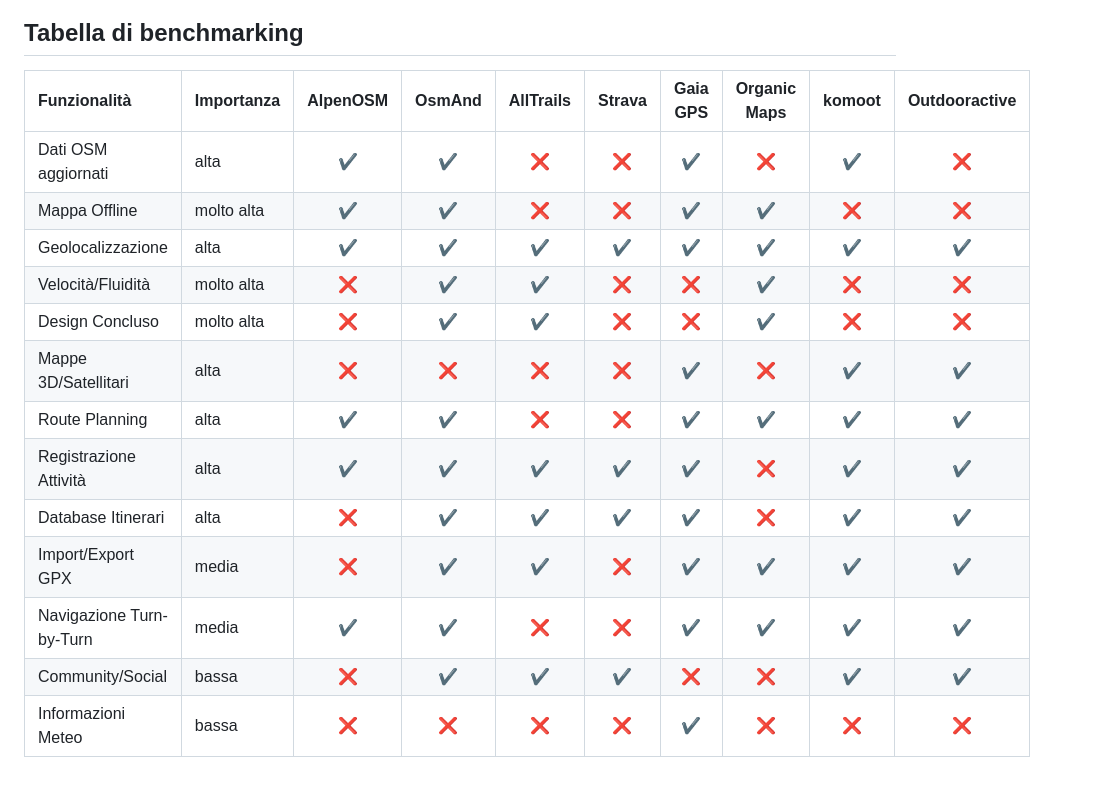
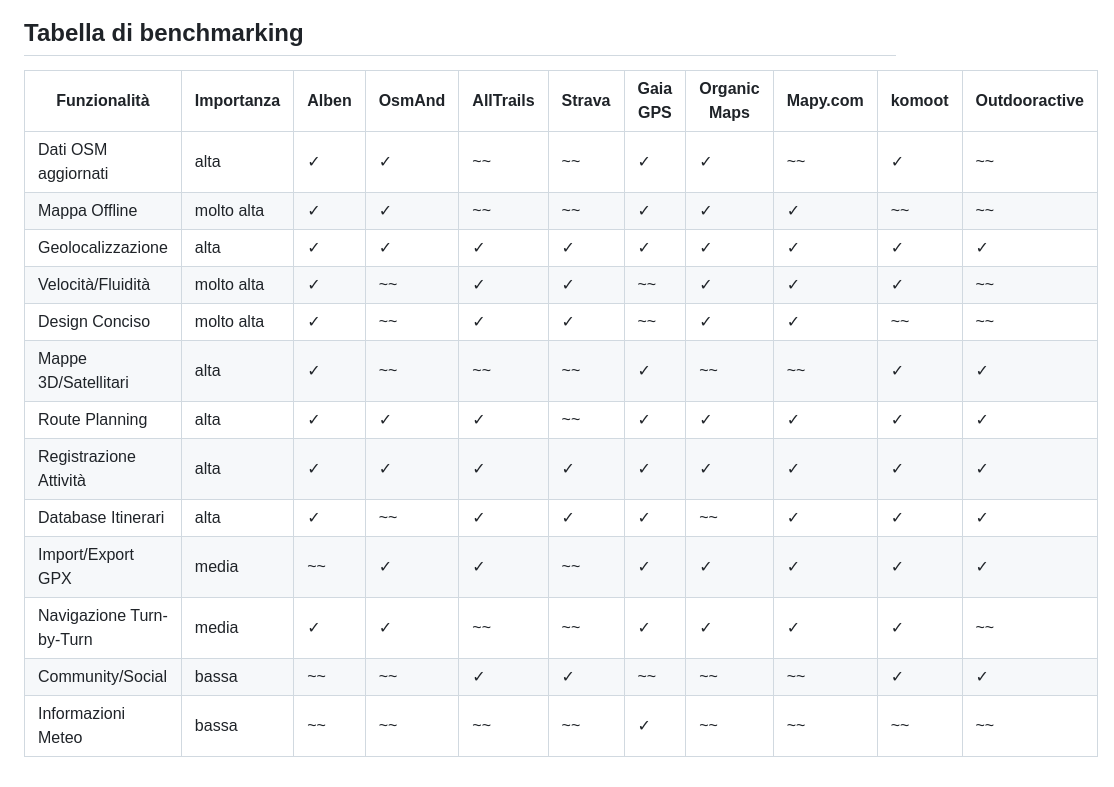
Before and after one commit to Dan-Laz/Alben, a Markdown page: README.md, the part around the change. Rendered like a GitHub page.

```diff
--- a/README.md
+++ b/README.md
@@ -50,18 +50,18 @@ L'app elimina il rischio di perdersi in montagna, causato anche dalla poca segna
 ![usecase_img](img/usecase.svg)
 
 ## Tabella di benchmarking
-| Funzionalità | Importanza | AlpenOSM | OsmAnd | AllTrails | Strava | Gaia GPS | Organic Maps | komoot | Outdooractive |
-| :--- | :--- | :---: | :---: | :---: | :---: | :---: | :---: | :---: | :---: |
-| Dati OSM aggiornati | alta | ✔️ | ✔️ | ❌ | ❌ | ✔️ | ❌ | ✔️ | ❌ |
-| Mappa Offline | molto alta | ✔️ | ✔️ | ❌ | ❌ | ✔️ | ✔️ | ❌ | ❌ |
-| Geolocalizzazione | alta | ✔️ | ✔️ | ✔️ | ✔️ | ✔️ | ✔️ | ✔️ | ✔️ |
-| Velocità/Fluidità | molto alta | ❌ | ✔️ | ✔️ | ❌ | ❌ | ✔️ | ❌ | ❌ |
-| Design Concluso | molto alta | ❌ | ✔️ | ✔️ | ❌ | ❌ | ✔️ | ❌ | ❌ |
-| Mappe 3D/Satellitari | alta | ❌ | ❌ | ❌ | ❌ | ✔️ | ❌ | ✔️ | ✔️ |
-| Route Planning | alta | ✔️ | ✔️ | ❌ | ❌ | ✔️ | ✔️ | ✔️ | ✔️ |
-| Registrazione Attività | alta | ✔️ | ✔️ | ✔️ | ✔️ | ✔️ | ❌ | ✔️ | ✔️ |
-| Database Itinerari | alta | ❌ | ✔️ | ✔️ | ✔️ | ✔️ | ❌ | ✔️ | ✔️ |
-| Import/Export GPX | media | ❌ | ✔️ | ✔️ | ❌ | ✔️ | ✔️ | ✔️ | ✔️ |
-| Navigazione Turn-by-Turn | media | ✔️ | ✔️ | ❌ | ❌ | ✔️ | ✔️ | ✔️ | ✔️ |
-| Community/Social | bassa | ❌ | ✔️ | ✔️ | ✔️ | ❌ | ❌ | ✔️ | ✔️ |
-| Informazioni Meteo | bassa | ❌ | ❌ | ❌ | ❌ | ✔️ | ❌ | ❌ | ❌ |
+| Funzionalità | Importanza | Alben | OsmAnd | AllTrails | Strava | Gaia GPS | Organic Maps | Mapy.com | komoot | Outdooractive |
+|---|---|---|---|---|---|---|---|---|---|---|
+| Dati OSM aggiornati | alta | ✓ | ✓ | ~~ | ~~ | ✓ | ✓ | ~~ | ✓ | ~~ |
+| Mappa Offline | molto alta | ✓ | ✓ | ~~ | ~~ | ✓ | ✓ | ✓ | ~~ | ~~ |
+| Geolocalizzazione | alta | ✓ | ✓ | ✓ | ✓ | ✓ | ✓ | ✓ | ✓ | ✓ |
+| Velocità/Fluidità | molto alta | ✓ | ~~ | ✓ | ✓ | ~~ | ✓ | ✓ | ✓ | ~~ |
+| Design Conciso | molto alta | ✓ | ~~ | ✓ | ✓ | ~~ | ✓ | ✓ | ~~ | ~~ |
+| Mappe 3D/Satellitari | alta | ✓ | ~~ | ~~ | ~~ | ✓ | ~~ | ~~ | ✓ | ✓ |
+| Route Planning | alta | ✓ | ✓ | ✓ | ~~ | ✓ | ✓ | ✓ | ✓ | ✓ |
+| Registrazione Attività | alta | ✓ | ✓ | ✓ | ✓ | ✓ | ✓ | ✓ | ✓ | ✓ |
+| Database Itinerari | alta | ✓ | ~~ | ✓ | ✓ | ✓ | ~~ | ✓ | ✓ | ✓ |
+| Import/Export GPX | media | ~~ | ✓ | ✓ | ~~ | ✓ | ✓ | ✓ | ✓ | ✓ |
+| Navigazione Turn-by-Turn | media | ✓ | ✓ | ~~ | ~~ | ✓ | ✓ | ✓ | ✓ | ~~ |
+| Community/Social | bassa | ~~ | ~~ | ✓ | ✓ | ~~ | ~~ | ~~ | ✓ | ✓ |
+| Informazioni Meteo | bassa | ~~ | ~~ | ~~ | ~~ | ✓ | ~~ | ~~ | ~~ | ~~ |
```
